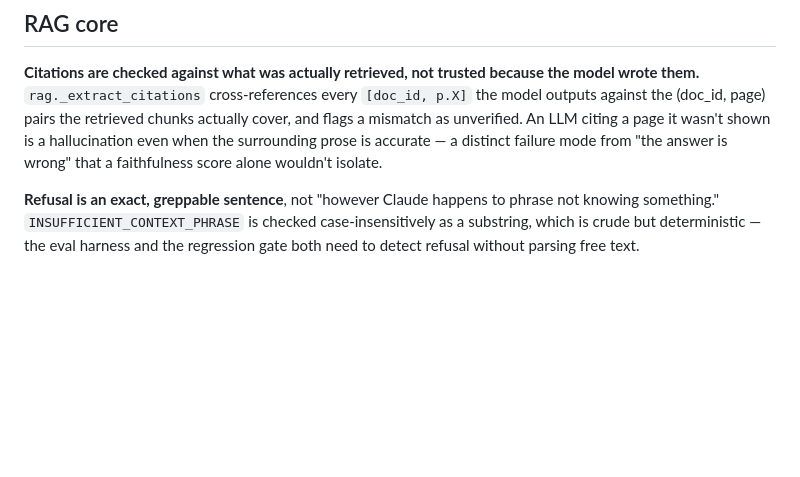
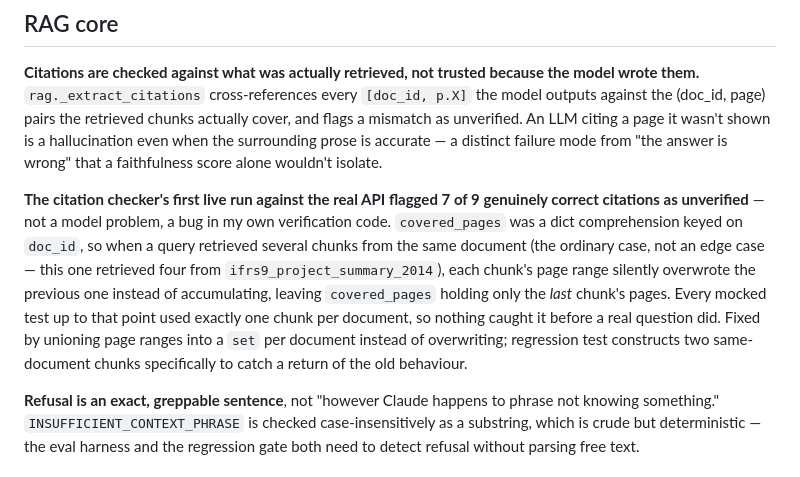
Before and after one commit to Aakashanil67/regrag-sa-finance, a Markdown page: DECISIONS.md, the part around the change. Drawn GitHub-style; blank space fills up the shorter version.

Commit message:
docs: log the citation-verification dict-overwrite bug

```diff
--- a/DECISIONS.md
+++ b/DECISIONS.md
@@ -113,6 +113,16 @@ An LLM citing a page it wasn't shown is a hallucination even when the surroundin
 accurate — a distinct failure mode from "the answer is wrong" that a faithfulness score alone
 wouldn't isolate.
 
+**The citation checker's first live run against the real API flagged 7 of 9 genuinely correct
+citations as unverified** — not a model problem, a bug in my own verification code. `covered_pages`
+was a dict comprehension keyed on `doc_id`, so when a query retrieved several chunks from the same
+document (the ordinary case, not an edge case — this one retrieved four from
+`ifrs9_project_summary_2014`), each chunk's page range silently overwrote the previous one instead
+of accumulating, leaving `covered_pages` holding only the *last* chunk's pages. Every mocked test
+up to that point used exactly one chunk per document, so nothing caught it before a real question
+did. Fixed by unioning page ranges into a `set` per document instead of overwriting; regression
+test constructs two same-document chunks specifically to catch a return of the old behaviour.
+
 **Refusal is an exact, greppable sentence**, not "however Claude happens to phrase not knowing
 something." `INSUFFICIENT_CONTEXT_PHRASE` is checked case-insensitively as a substring, which is
 crude but deterministic — the eval harness and the regression gate both need to detect refusal
```
